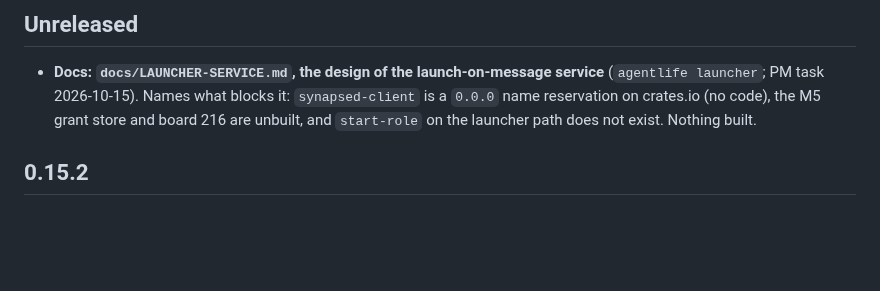
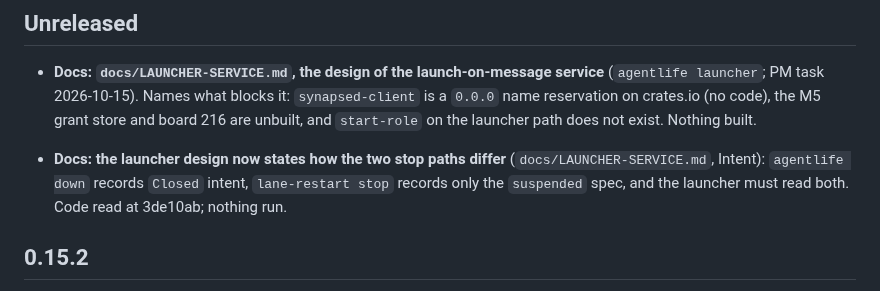
Before and after one commit to ciresnave/agentlife, a Markdown page: CHANGELOG.md, the part around the change. Drawn GitHub-style; blank space fills up the shorter version.

```diff
--- a/CHANGELOG.md
+++ b/CHANGELOG.md
@@ -58,6 +58,10 @@ One version for the whole workspace (`agentlife`, `lane-restart`, `lane-state`).
 - **Docs: `docs/LAUNCHER-SERVICE.md`, the design of the launch-on-message service** (`agentlife launcher`; PM task
   2026-10-15). Names what blocks it: `synapsed-client` is a `0.0.0` name reservation on crates.io (no code), the
   M5 grant store and board 216 are unbuilt, and `start-role` on the launcher path does not exist. Nothing built.
+
+- **Docs: the launcher design now states how the two stop paths differ** (`docs/LAUNCHER-SERVICE.md`, Intent):
+  `agentlife down` records `Closed` intent, `lane-restart stop` records only the `suspended` spec, and the
+  launcher must read both. Code read at 3de10ab; nothing run.
 
 ## 0.15.2
 
```
Also changed, not shown: docs/LAUNCHER-SERVICE.md (+37 -4 lines).
